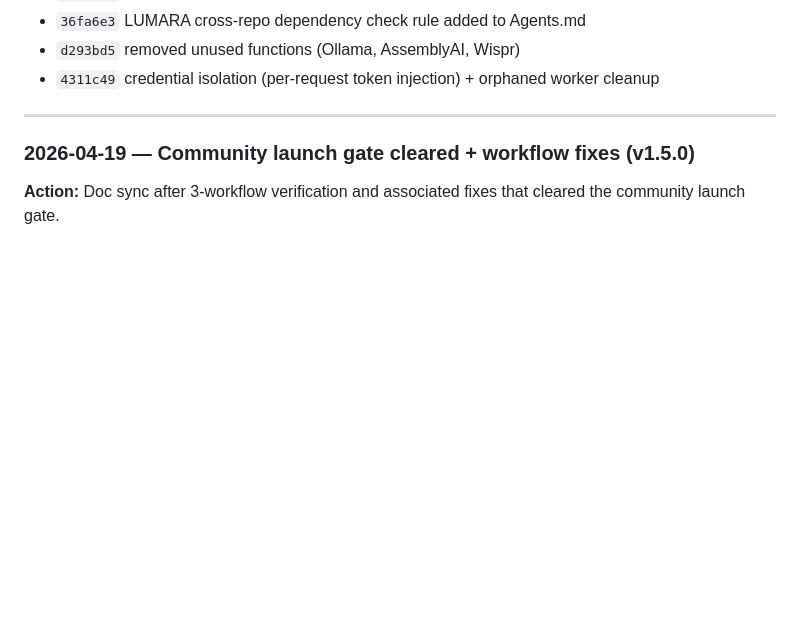
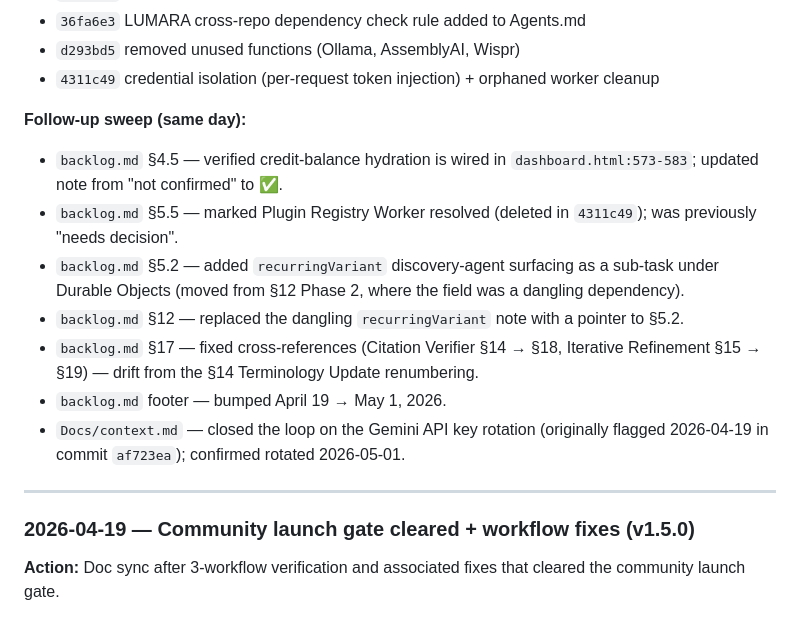
Before and after one commit to marcyap29/swarmspace, a Markdown page: Docs/CONFIGURATION_MANAGEMENT.md, the part around the change. Drawn GitHub-style; blank space fills up the shorter version.

```diff
--- a/Docs/CONFIGURATION_MANAGEMENT.md
+++ b/Docs/CONFIGURATION_MANAGEMENT.md
@@ -116,6 +116,15 @@ When running a doc sync or release:
 - `36fa6e3` LUMARA cross-repo dependency check rule added to Agents.md
 - `d293bd5` removed unused functions (Ollama, AssemblyAI, Wispr)
 - `4311c49` credential isolation (per-request token injection) + orphaned worker cleanup
+
+**Follow-up sweep (same day):**
+- `backlog.md` §4.5 — verified credit-balance hydration is wired in `dashboard.html:573-583`; updated note from "not confirmed" to ✅.
+- `backlog.md` §5.5 — marked Plugin Registry Worker resolved (deleted in `4311c49`); was previously "needs decision".
+- `backlog.md` §5.2 — added `recurringVariant` discovery-agent surfacing as a sub-task under Durable Objects (moved from §12 Phase 2, where the field was a dangling dependency).
+- `backlog.md` §12 — replaced the dangling `recurringVariant` note with a pointer to §5.2.
+- `backlog.md` §17 — fixed cross-references (Citation Verifier §14 → §18, Iterative Refinement §15 → §19) — drift from the §14 Terminology Update renumbering.
+- `backlog.md` footer — bumped April 19 → May 1, 2026.
+- `Docs/context.md` — closed the loop on the Gemini API key rotation (originally flagged 2026-04-19 in commit `af723ea`); confirmed rotated 2026-05-01.
 
 ---
 
```
Also changed, not shown: Docs/context.md (+1 -1 lines), backlog.md (+10 -12 lines).
